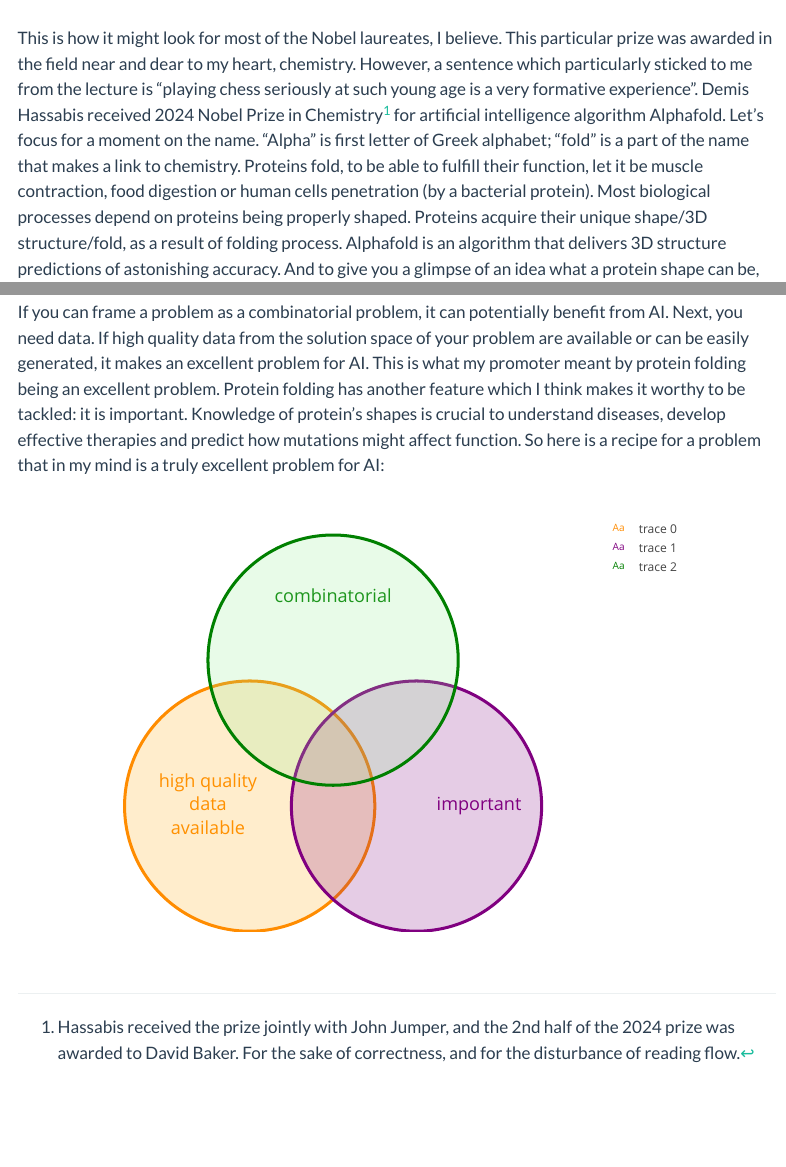
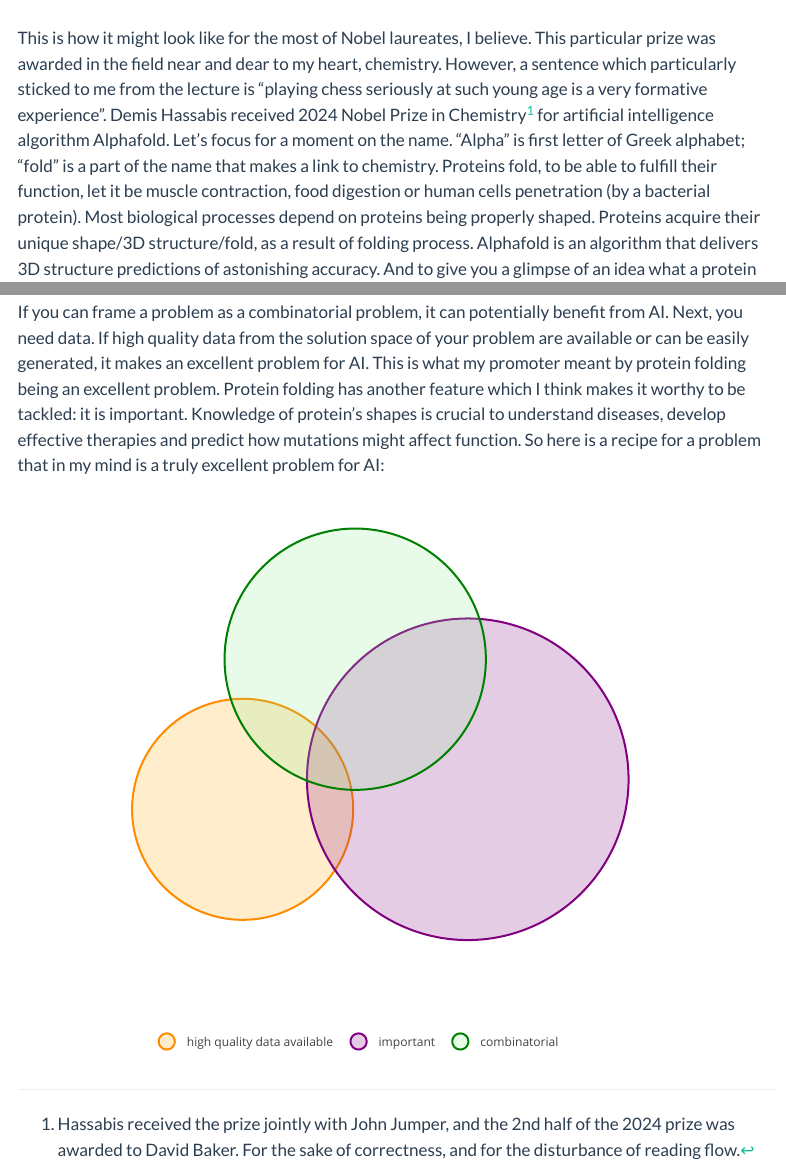
Before and after one commit to egoignotus/ExcellentProblem, a Quarto document (posts/2025-12-19-excellent-problem/index.qmd): the page in a window 1100 px wide, from 580 px down, and a second part further down, joined at a grey line. Rendered offline with R 4.5, knitr and Pandoc in place of Quarto, with nearby package versions; menus at the side of the page are left out.

Commit message:
changes made to the plot of overlapping circles

````diff
--- a/posts/2025-12-19-excellent-problem/index.qmd
+++ b/posts/2025-12-19-excellent-problem/index.qmd
@@ -13,7 +13,7 @@ The day started early. Actually, the day started in the middle of a dark, freezi
 
 <iframe width="560" height="315" src="https://www.youtube.com/embed/YtPaZsasmNA" frameborder="0" allowfullscreen></iframe>
 
-This is how it might look for most of the Nobel laureates, I believe. This particular prize was awarded in the field near and dear to my heart, chemistry. However, a sentence which particularly sticked to me from the lecture is "playing chess seriously at such young age is a very formative experience". Demis Hassabis received 2024 Nobel Prize in Chemistry[^1] for artificial intelligence algorithm Alphafold. Let's focus for a moment on the name. "Alpha" is first letter of Greek alphabet; "fold" is a part of the name that makes a link to chemistry. Proteins fold, to be able to fulfill their function, let it be muscle contraction, food digestion or human cells penetration (by a bacterial protein). Most biological processes depend on proteins being properly shaped. Proteins acquire their unique shape/3D structure/fold, as a result of folding process. Alphafold is an algorithm that delivers 3D structure predictions of astonishing accuracy. And to give you a glimpse of an idea what a protein shape can be, here are few exemplary PDB entries:
+This is how it might look like for the most of Nobel laureates, I believe. This particular prize was awarded in the field near and dear to my heart, chemistry. However, a sentence which particularly sticked to me from the lecture is "playing chess seriously at such young age is a very formative experience". Demis Hassabis received 2024 Nobel Prize in Chemistry[^1] for artificial intelligence algorithm Alphafold. Let's focus for a moment on the name. "Alpha" is first letter of Greek alphabet; "fold" is a part of the name that makes a link to chemistry. Proteins fold, to be able to fulfill their function, let it be muscle contraction, food digestion or human cells penetration (by a bacterial protein). Most biological processes depend on proteins being properly shaped. Proteins acquire their unique shape/3D structure/fold, as a result of folding process. Alphafold is an algorithm that delivers 3D structure predictions of astonishing accuracy. And to give you a glimpse of an idea what a protein shape can be, here are few exemplary PDB entries:
 
 ::: {#fig1-pdb-entries}
 ![](seed_storage_protein.png)
@@ -35,6 +35,8 @@ If you can frame a problem as a combinatorial problem, it can potentially benefi
 #| echo: false
 #| warning: false
 #| message: false
+#| fig-width: 7
+#| fig-height: 6
 
 library(plotly)
 
@@ -42,61 +44,54 @@ plot_ly() %>%
   # Circle 1 - high quality data
   add_trace(
     type = "scatter",
-    mode = "text",
-    x = 0.2, y = 0.3,
-    text = "high quality\ndata\navailable",
-    textfont = list(size = 18, color = "darkorange"),
+    mode = "markers",
+    x = 0.35, y = 0.4,
+    name = "high quality data available",
+    marker = list(size = 220, color = "rgba(255,165,0,0.2)", line = list(color = "darkorange", width = 2)),
     showlegend = TRUE
   ) %>%
   # Circle 2 - important
   add_trace(
     type = "scatter",
-    mode = "text",
-    x = 0.85, y = 0.3,
-    text = "important",
-    textfont = list(size = 18, color = "purple"),
+    mode = "markers",
+    x = 0.65, y = 0.44,
+    name = "important",
+    marker = list(size = 320, color = "rgba(128,0,128,0.2)", line = list(color = "purple", width = 2)),
     showlegend = TRUE
   ) %>%
   # Circle 3 - combinatorial
   add_trace(
     type = "scatter",
-    mode = "text",
-    x = 0.5, y = 0.8,
-    text = "combinatorial",
-    textfont = list(size = 18, color = "green"),
+    mode = "markers",
+    x = 0.5, y = 0.6,
+    name = "combinatorial",
+    marker = list(size = 260, color = "rgba(144,238,144,0.2)", line = list(color = "green", width = 2)),
     showlegend = TRUE
   ) %>%
   layout(
-    shapes = list(
-      # Circle 1
-      list(type = "circle", xref = "x", yref = "y",
-           x0 = 0, y0 = 0, x1 = 0.6, y1 = 0.6,
-           line = list(color = "darkorange", width = 3),
-           fillcolor = "rgba(255,165,0,0.2)"),
-      # Circle 2
-      list(type = "circle", xref = "x", yref = "y",
-           x0 = 0.4, y0 = 0, x1 = 1, y1 = 0.6,
-           line = list(color = "purple", width = 3),
-           fillcolor = "rgba(128,0,128,0.2)"),
-      # Circle 3
-      list(type = "circle", xref = "x", yref = "y",
-           x0 = 0.2, y0 = 0.35, x1 = 0.8, y1 = 0.95,
-           line = list(color = "green", width = 3),
-           fillcolor = "rgba(144,238,144,0.2)")
-    ),
-     xaxis = list(
+    autosize = TRUE,
+    xaxis = list(
       visible = FALSE,
-      range = c(0, 1),
+      range = c(0.15, 0.85),
       scaleanchor = "y",  # Lock x-axis to y-axis
       scaleratio = 1      # 1:1 aspect ratio
     ),
     yaxis = list(
       visible = FALSE,
-      range = c(0, 1)
+      range = c(0.2, 0.8)
+    ),
+    legend = list(
+      orientation = "h",  # Horizontal legend for mobile
+      yanchor = "top",
+      y = -0.15,
+      xanchor = "center",
+      x = 0.5
     ),
     plot_bgcolor = "white",
-    paper_bgcolor = "white"
-  )
+    paper_bgcolor = "white",
+    margin = list(l = 20, r = 20, t = 20, b = 80)
+  ) %>%
+  config(responsive = TRUE, displayModeBar = FALSE)
 ```
 
 [^1]: Hassabis received the prize jointly with John Jumper, and the 2nd half of the 2024 prize was awarded to David Baker. For the sake of correctness, and for the disturbance of reading flow.
````
Also changed, not shown: styles.css (+1 -3 lines), posts/2025-12-19-excellent-problem/index.qmd (8 more changed lines).
